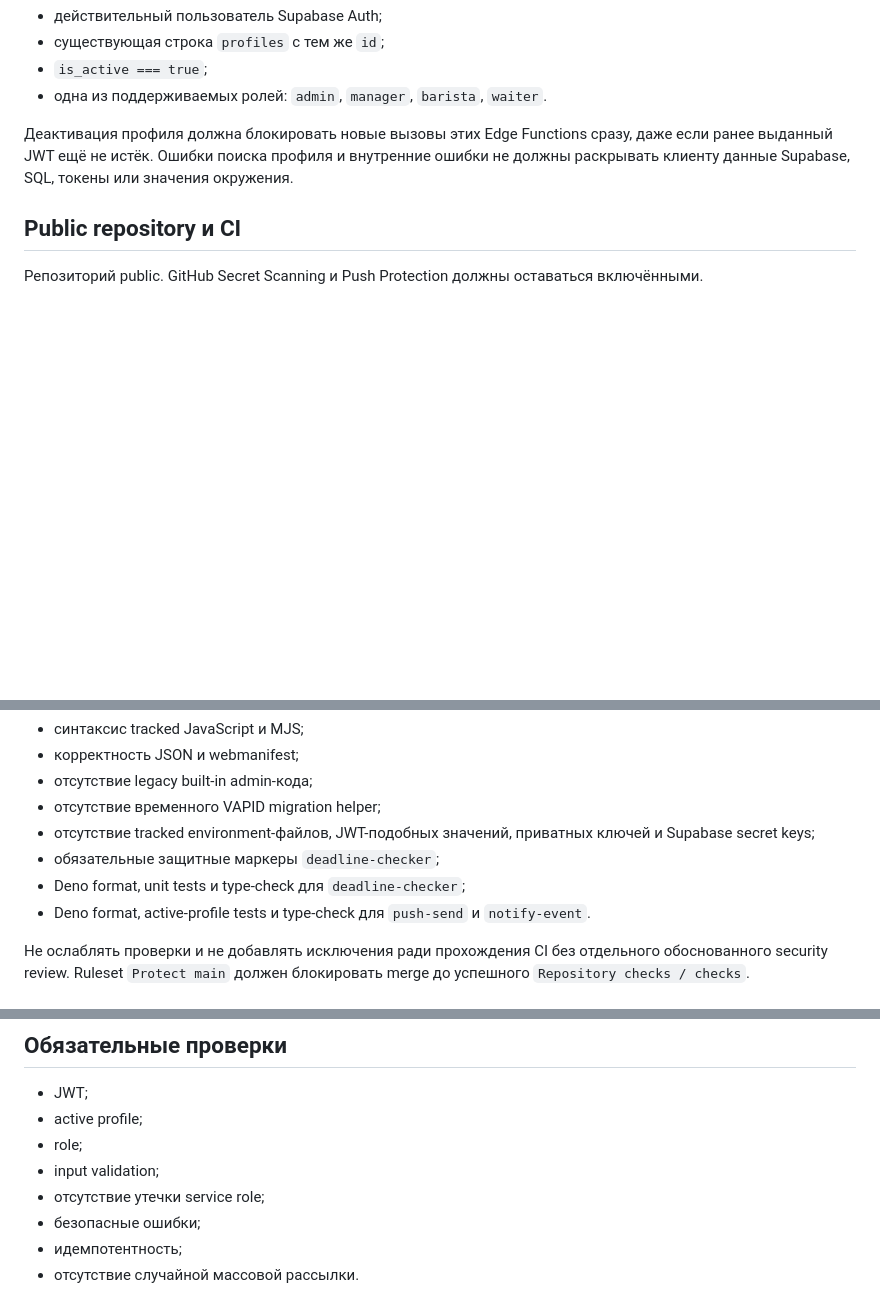
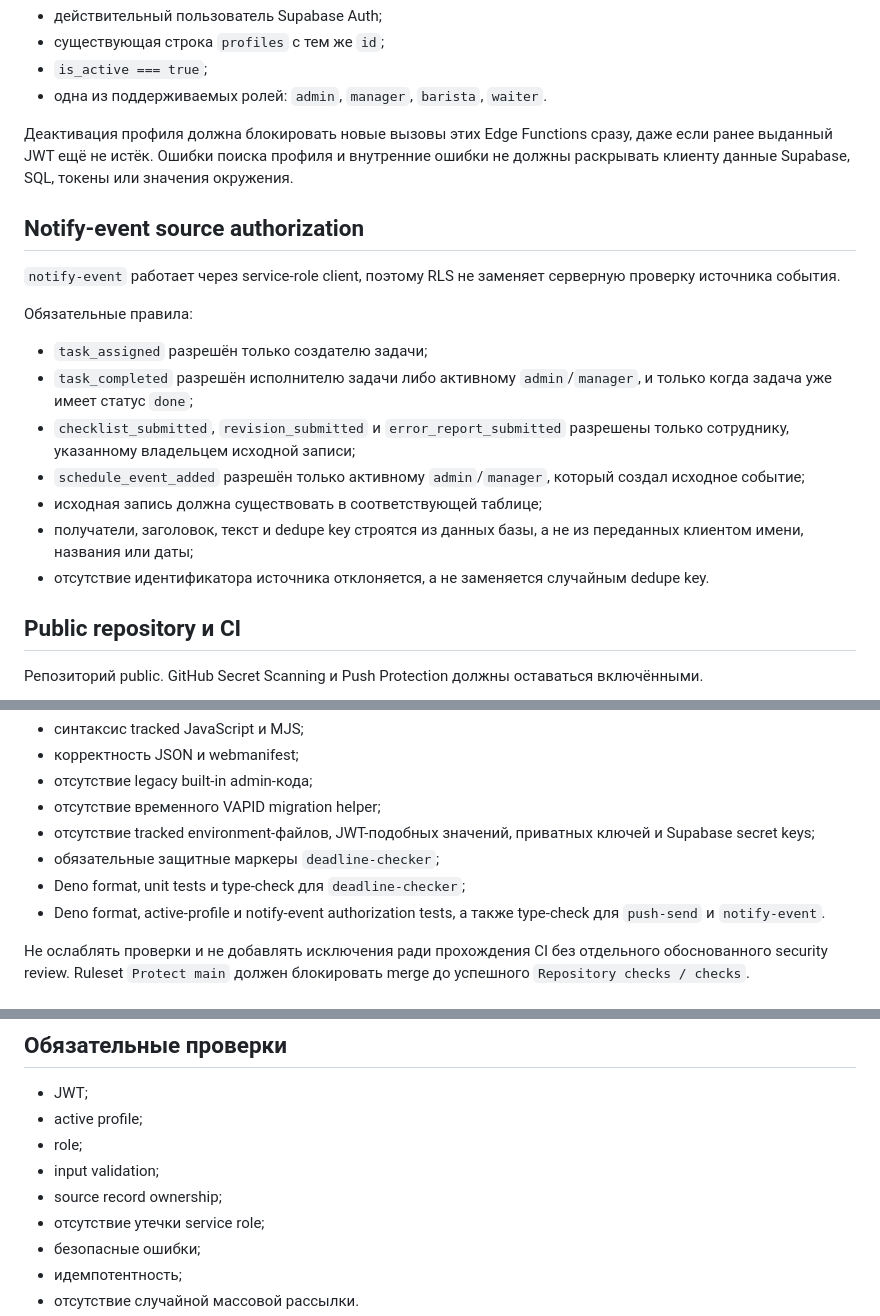
Before and after one commit to grudsside/sovremennik-menu, a Markdown page: docs/SECURITY.md, 3 parts joined by grey strips. GitHub-like rendering; blank space fills up the shorter version.

Commit message:
Document notify-event source authorization

```diff
--- a/docs/SECURITY.md
+++ b/docs/SECURITY.md
@@ -61,6 +61,20 @@ Legacy built-in admin и локальный token fallback удалены пос
 
 Деактивация профиля должна блокировать новые вызовы этих Edge Functions сразу, даже если ранее выданный JWT ещё не истёк. Ошибки поиска профиля и внутренние ошибки не должны раскрывать клиенту данные Supabase, SQL, токены или значения окружения.
 
+## Notify-event source authorization
+
+`notify-event` работает через service-role client, поэтому RLS не заменяет серверную проверку источника события.
+
+Обязательные правила:
+
+- `task_assigned` разрешён только создателю задачи;
+- `task_completed` разрешён исполнителю задачи либо активному `admin`/`manager`, и только когда задача уже имеет статус `done`;
+- `checklist_submitted`, `revision_submitted` и `error_report_submitted` разрешены только сотруднику, указанному владельцем исходной записи;
+- `schedule_event_added` разрешён только активному `admin`/`manager`, который создал исходное событие;
+- исходная запись должна существовать в соответствующей таблице;
+- получатели, заголовок, текст и dedupe key строятся из данных базы, а не из переданных клиентом имени, названия или даты;
+- отсутствие идентификатора источника отклоняется, а не заменяется случайным dedupe key.
+
 ## Public repository и CI
 
 Репозиторий public. GitHub Secret Scanning и Push Protection должны оставаться включёнными.
@@ -74,7 +88,7 @@ Workflow `.github/workflows/ci.yml` запускается для pull request
 - отсутствие tracked environment-файлов, JWT-подобных значений, приватных ключей и Supabase secret keys;
 - обязательные защитные маркеры `deadline-checker`;
 - Deno format, unit tests и type-check для `deadline-checker`;
-- Deno format, active-profile tests и type-check для `push-send` и `notify-event`.
+- Deno format, active-profile и notify-event authorization tests, а также type-check для `push-send` и `notify-event`.
 
 Не ослаблять проверки и не добавлять исключения ради прохождения CI без отдельного обоснованного security review. Ruleset `Protect main` должен блокировать merge до успешного `Repository checks / checks`.
 
@@ -110,6 +124,7 @@ Functions используют `Access-Control-Allow-Origin: *`. Для публ
 - active profile;
 - role;
 - input validation;
+- source record ownership;
 - отсутствие утечки service role;
 - безопасные ошибки;
 - идемпотентность;
```
